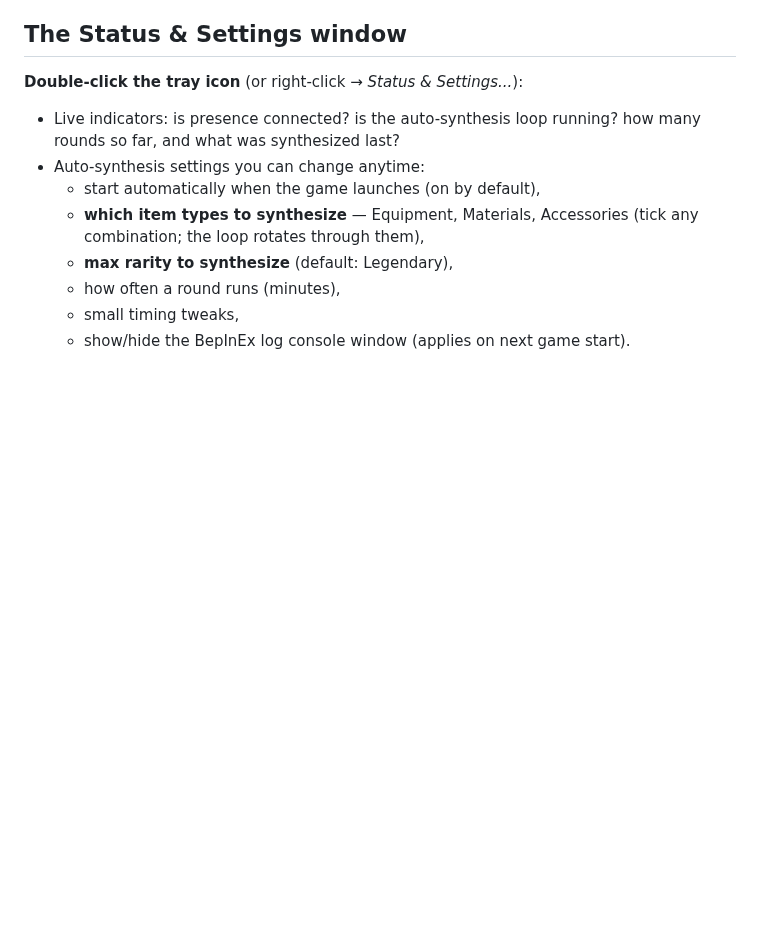
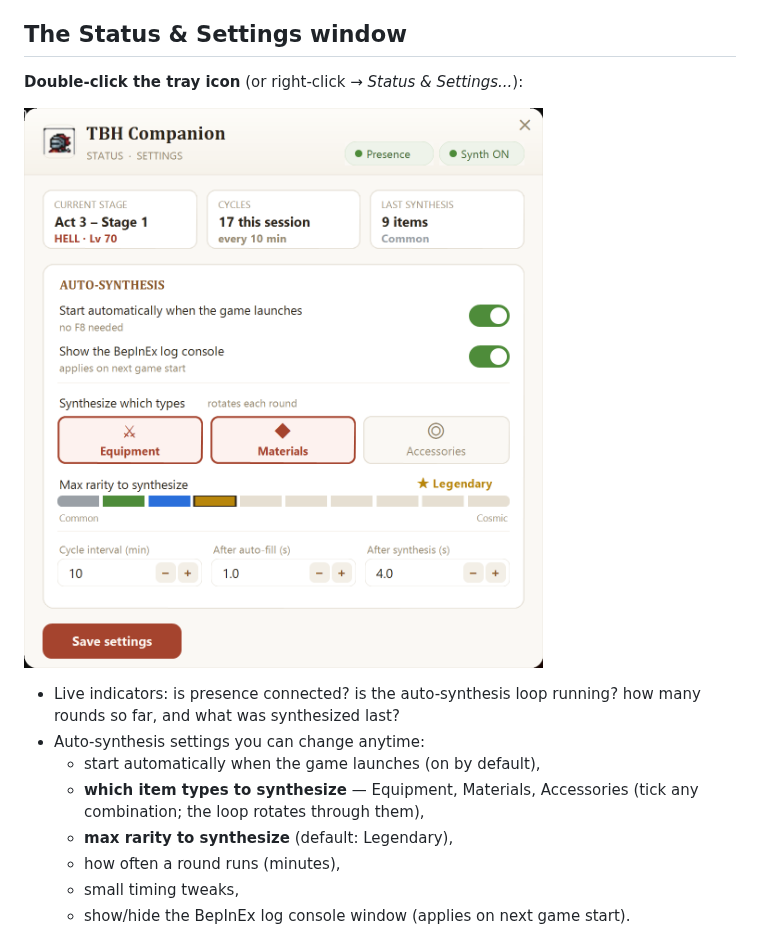
Before and after one commit to preschian/tbh-presence, a Markdown page: README.md, the part around the change. GitHub-like rendering; pictures changed too: docs/settings-window.png (added); blank space fills up the shorter version.

Commit message:
Add a settings-window screenshot to the README
Co-Authored-By: Claude Fable 5 <noreply@anthropic.com>
Claude-Session: https://claude.ai/code/session_01HE1UVZcojr7r9b2vfq1qpD

```diff
--- a/README.md
+++ b/README.md
@@ -100,6 +100,8 @@ memory.
 
 **Double-click the tray icon** (or right-click → *Status & Settings...*):
 
+![The Status & Settings window](docs/settings-window.png)
+
 - Live indicators: is presence connected? is the auto-synthesis loop running?
   how many rounds so far, and what was synthesized last?
 - Auto-synthesis settings you can change anytime:
```
